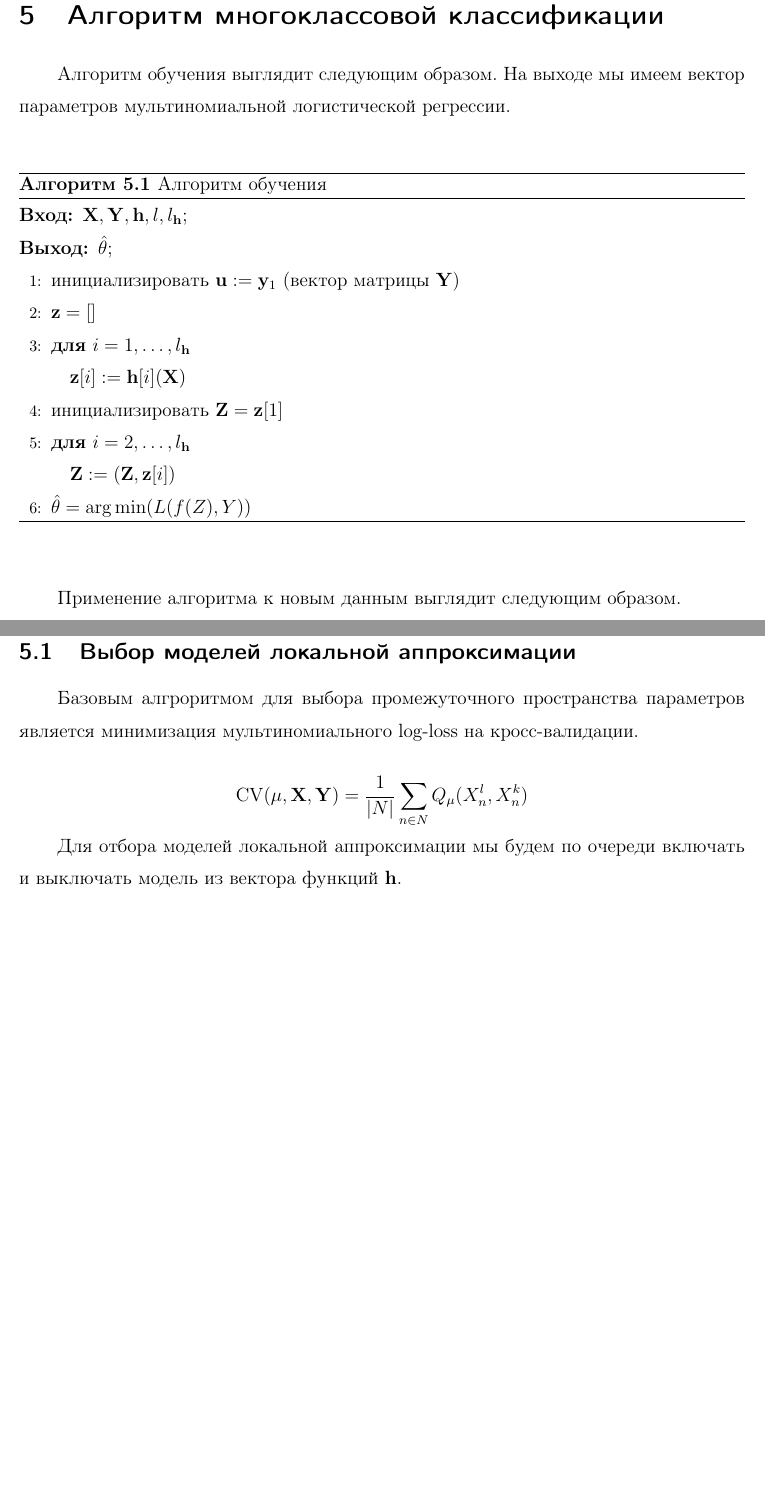
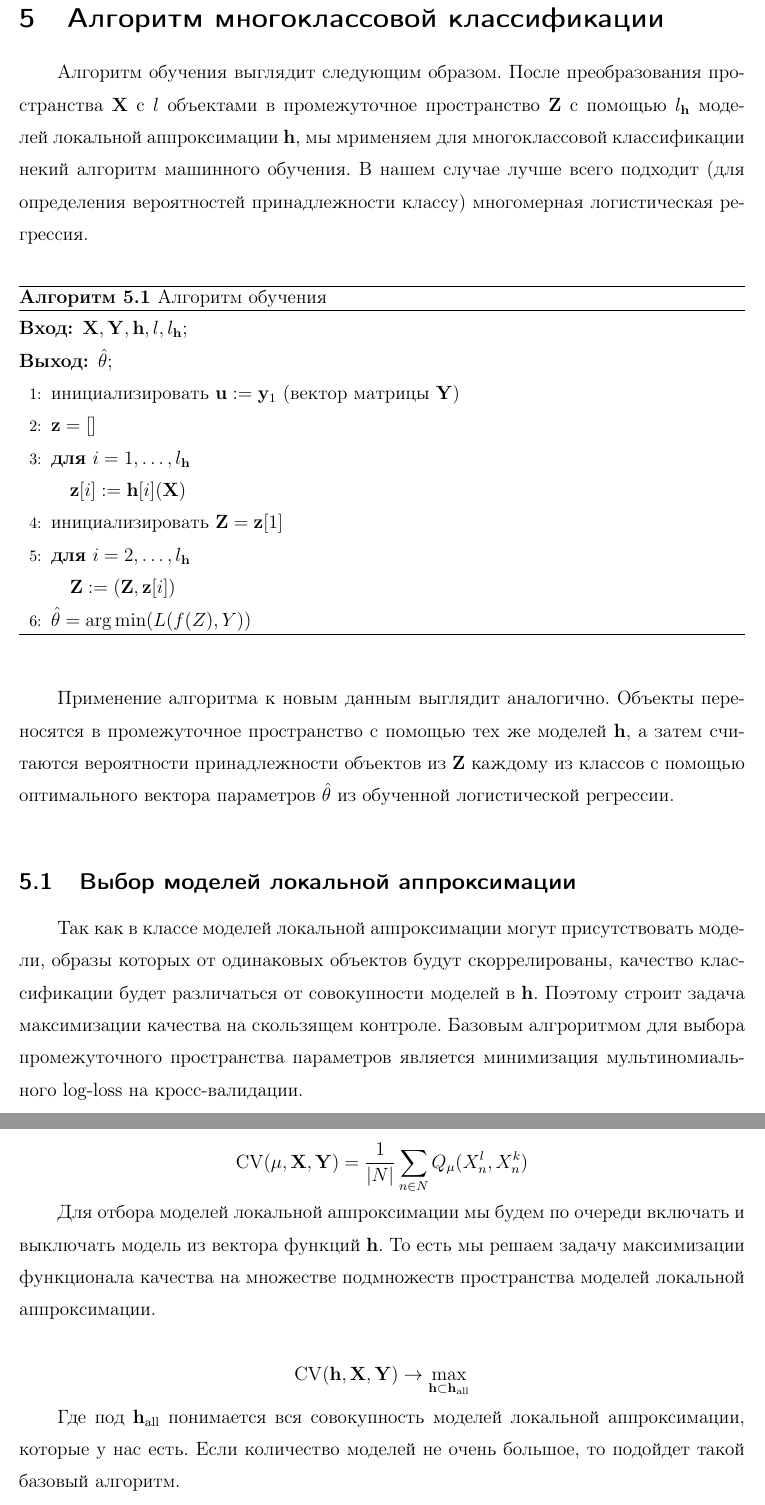
Before and after one commit to Intelligent-Systems-Phystech/BSThesis, a LaTeX thesis (Ivanychev2018/paper/Ivanychev18BachelorThesis.tex): two parts of pages 12 and 13 of 14 before the commit and two parts of pages 12 and 13 of 15 after it, joined at a grey line, cut so that both start at the same text, the shorter picture padded with empty space. Compiled offline with pdfLaTeX.

Commit message:
Added procedure description and a couple of formulas

```diff
--- a/Ivanychev2018/paper/Ivanychev18BachelorThesis.tex
+++ b/Ivanychev2018/paper/Ivanychev18BachelorThesis.tex
@@ -536,8 +535,12 @@ $$
 
 \section{Алгоритм многоклассовой классификации}
 
-Алгоритм обучения выглядит следующим образом. На выходе мы имеем вектор
-параметров мультиномиальной логистической регрессии.
+Алгоритм обучения выглядит следующим образом. После преобразования пространства
+$\bX$ с $l$ объектами в промежуточное пространство $\bZ$ с помощью
+$l_\bh$ моделей локальной аппроксимации $\bh$, мы мрименяем
+для многоклассовой классификации некий алгоритм машинного обучения.
+В нашем случае лучше всего подходит (для определения вероятностей принадлежности
+классу) многомерная логистическая регрессия.
 
 \begin{center}
 \begin{algorithm}[h]
@@ -560,7 +563,11 @@ $$
 \end{algorithm}
 \end{center}
 
-Применение алгоритма к новым данным выглядит следующим образом.
+Применение алгоритма к новым данным выглядит аналогично. Объекты переносятся
+в промежуточное пространство с помощью тех же моделей $\bh$, а затем
+считаются вероятности принадлежности объектов из $\bZ$ каждому из классов
+с помощью оптимального вектора параметров $\hat{\theta}$ из обученной
+логистической регрессии.
 
 \begin{center}
     \begin{algorithm}[h]
@@ -588,7 +595,11 @@ $$
 
 \subsection{Выбор моделей локальной аппроксимации}
 
-Базовым алгроритмом для выбора промежуточного пространства параметров является
+Так как в классе моделей локальной аппроксимации могут присутствовать
+модели, образы которых от одинаковых объектов будут скоррелированы, качество
+классификации будет различаться от совокупности моделей в $\bh$. Поэтому строит
+задача максимизации качества на скользящем контроле. Базовым алгроритмом
+для выбора промежуточного пространства параметров является
 минимизация мультиномиального log-loss на кросс-валидации.
 
 $$
@@ -596,7 +607,16 @@ $$
 $$
 
 Для отбора моделей локальной аппроксимации мы будем по очереди включать и выключать
-модель из вектора функций $\bh$.
+модель из вектора функций $\bh$. То есть мы решаем задачу максимизации функционала
+качества на множестве подмножеств пространства моделей локальной аппроксимации.
+
+$$
+\mathrm{CV}(\bh, \bX, \bY) \to \max_{\bh \subset \bh_{\mathrm{all}}}
+$$
+
+Где под $\bh_{\mathrm{all}}$ понимается вся совокупность моделей локальной
+аппроксимации, которые у нас есть. Если количество моделей не очень большое,
+то подойдет такой базовый алгоритм.
 
 \begin{center}
     \begin{algorithm}[h]
```
Also changed, not shown: Ivanychev2018/paper/Ivanychev18BachelorThesis.pdf, Ivanychev2018/paper/Ivanychev18BachelorThesis.tex (3 more changed lines).
